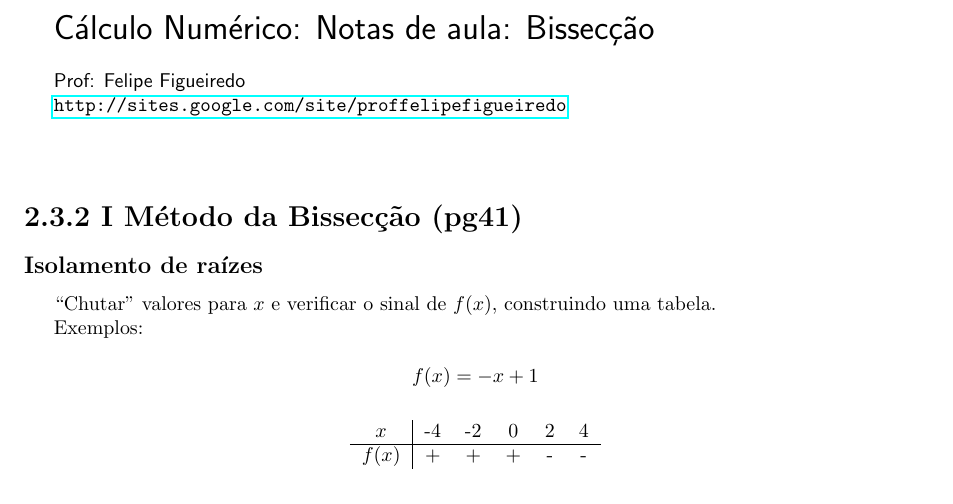
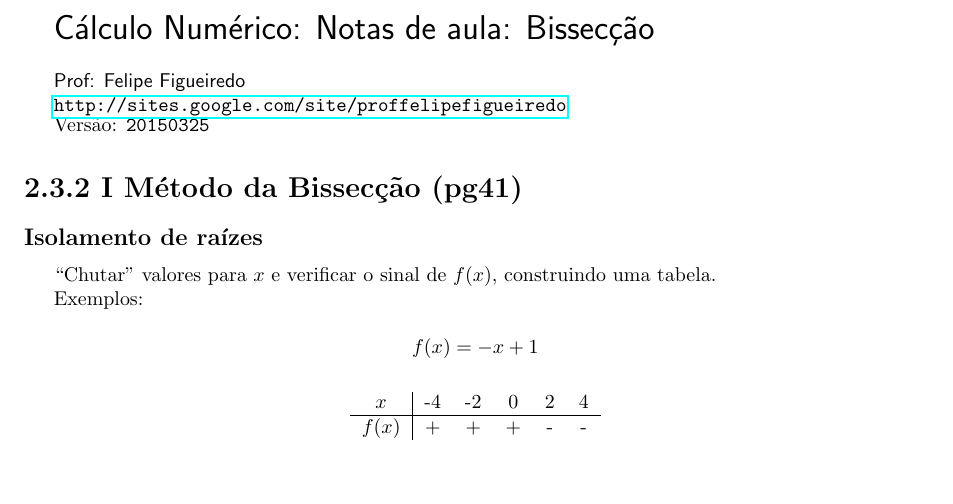
Before and after one commit to philsf/Calculo_Numerico, a LaTeX document (Notas_de_aula/CN-Aula_3_Bisseccao.tex): part of page 1 of 2, cut so that both start at the same text, the shorter picture padded with empty space. Compiled offline with pdfLaTeX.

Commit message:
* Notas_de_aula/CN-Aula_3_Bisseccao.tex: Incluída versão na aula de Bissecção. PDF atualizado.

```diff
--- a/Notas_de_aula/CN-Aula_3_Bisseccao.tex
+++ b/Notas_de_aula/CN-Aula_3_Bisseccao.tex
@@ -78,10 +78,11 @@ Cálculo Numérico: Notas de aula: Bissecção
 
 \par\bigskip}
 {Prof: Felipe Figueiredo\par}
-{\url{http://sites.google.com/site/proffelipefigueiredo}}
+{\url{http://sites.google.com/site/proffelipefigueiredo}\par}
+}
 
-\vspace{1cm}
-}
+Versão: \verb|20150325|
+
 %%%%%%%%%%%%%%%%%%%%%%%%
 
 
```
Also changed, not shown: Notas_de_aula/CN-Aula_3_Bisseccao.pdf.
